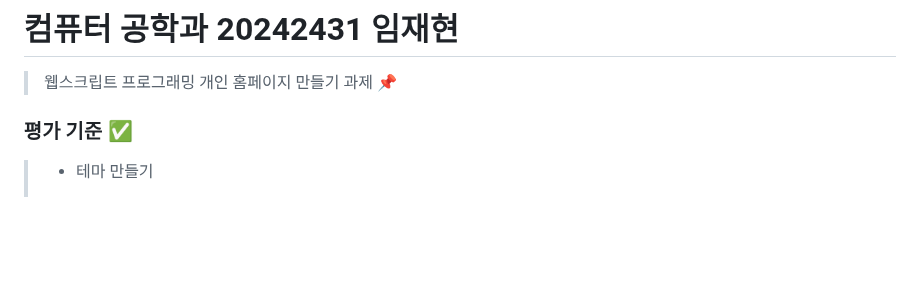
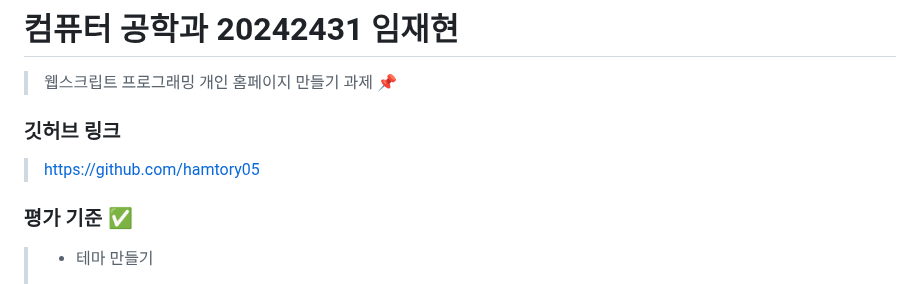
Before and after one commit to hamtory05/hamtory05.github.io, a Markdown page: README.md, the part around the change. Rendered like a GitHub page; blank space fills up the shorter version.

```diff
--- a/README.md
+++ b/README.md
@@ -1,6 +1,9 @@
 # 컴퓨터 공학과 20242431 임재현
 
 > 웹스크립트 프로그래밍 개인 홈페이지 만들기 과제 📌
+
+### 깃허브 링크
+> https://github.com/hamtory05
 
 ### 평가 기준 ✅
 > - 테마 만들기
```
